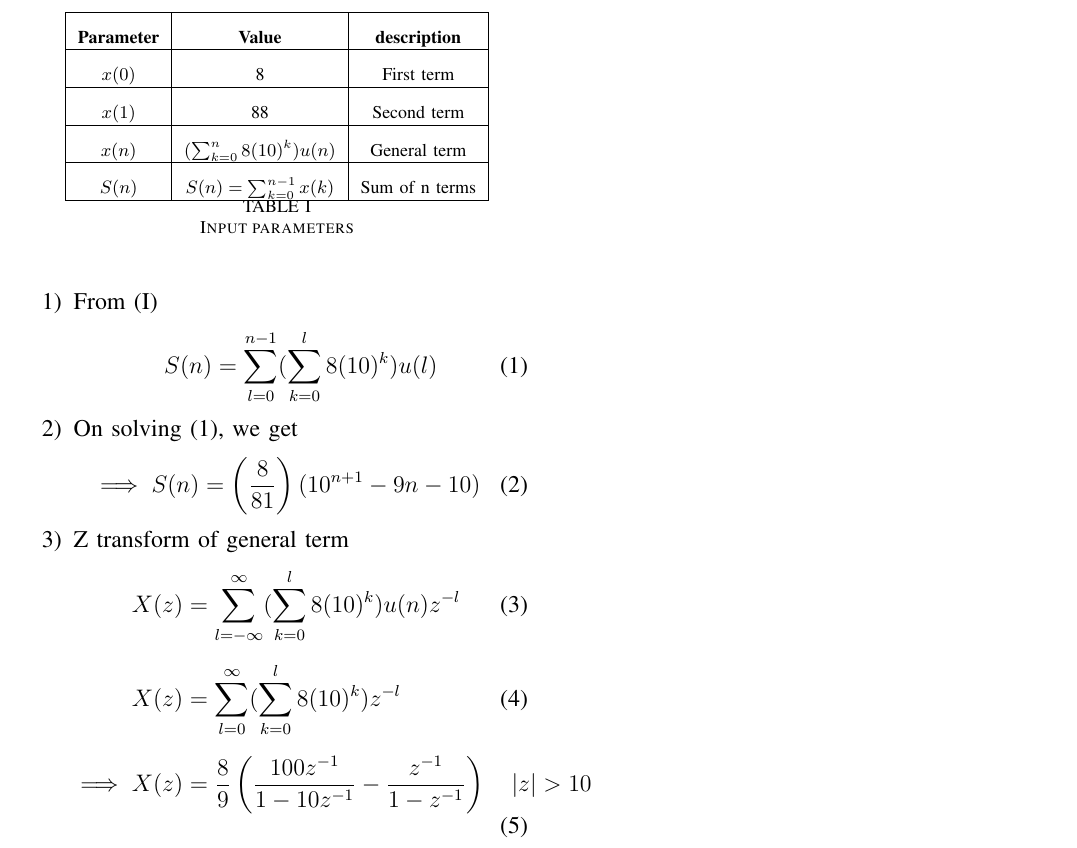
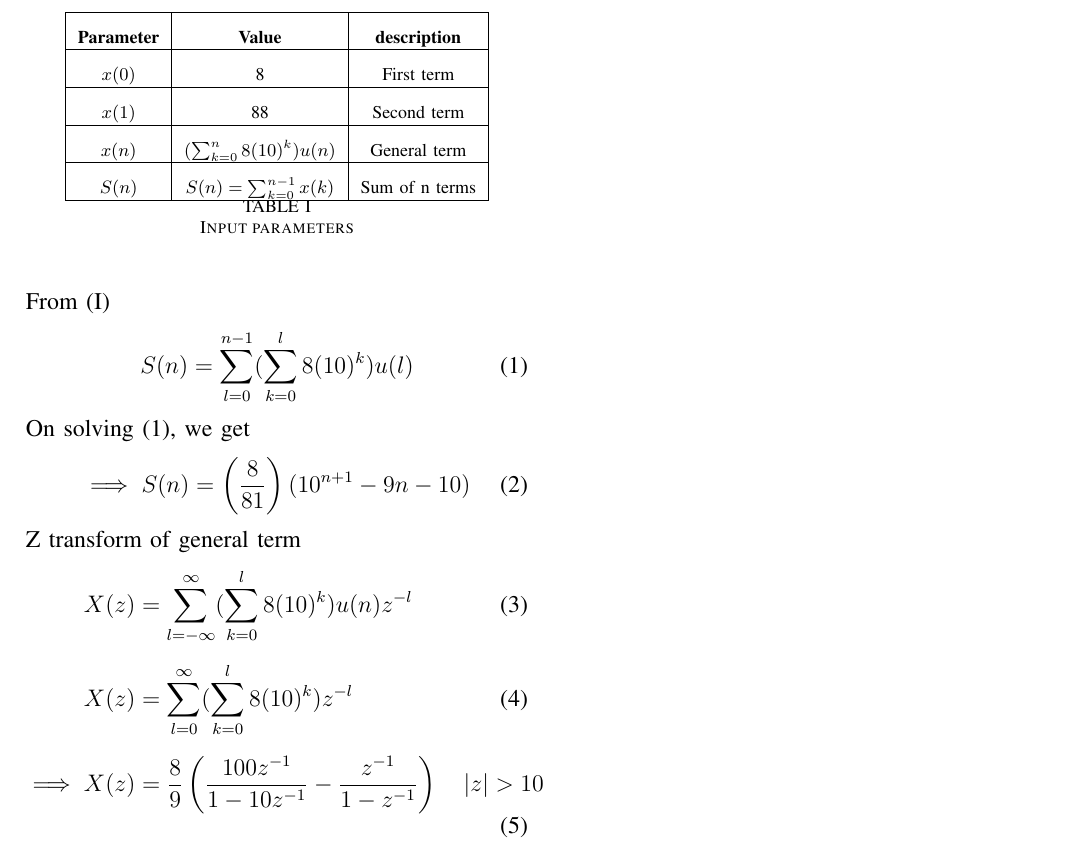
Before and after one commit to pragnidhved/signals-and-systems, a LaTeX paper (11.9.3.18/problem2.tex): part of the page, cut so that both start at the same text. The pictures show the PDF file 11.9.3.18/problem2.pdf that the author committed with the source.

Commit message:
Add files via upload

```diff
--- a/11.9.3.18/problem2.tex
+++ b/11.9.3.18/problem2.tex
@@ -26,21 +26,19 @@ $S(n)$ & $S(n)=\sum^{n-1}_{k=0}x(k)$ & Sum of n terms \\ \hline
 \caption{Input parameters}
 \label{tab:table1}
 \end{table}
-\begin{enumerate}
- \item From \eqref{tab:table1}
+ From \eqref{tab:table1}
 \begin{align}
 \label{eq:1}
  S(n)&=\sum^{n-1}_{l=0}(\sum^{l}_{k=0}8(10)^k)u(l)
  \end{align}
- \item On solving \eqref{eq:1}, we get
+ On solving \eqref{eq:1}, we get
  \begin{align}
  \implies S(n)&=\left(\frac{8}{81}\right)(10^{n+1}-9n-10)
  \end{align}
- \item Z transform of general term
+ Z transform of general term
  \begin{align}
  X(z)&=\sum_{l=-\infty}^{\infty}(\sum_{k=0}^{l}8(10)^k)u(n)z^{-l}\\[6pt]
  X(z)&=\sum_{l=0}^{\infty}(\sum_{k=0}^{l}8(10)^k)z^{-l}\\[6pt]
  \implies X(z)&=\frac{8}{9}\left(\frac{100z^{-1}}{1-10z^{-1}}-\frac{z^{-1}}{1-z^{-1}}\right) \quad \abs{z}>10
  \end{align}
- \end{enumerate}
  \end{document}
```
Also changed, not shown: 11.9.3.18/problem2.pdf, 1 other file.
